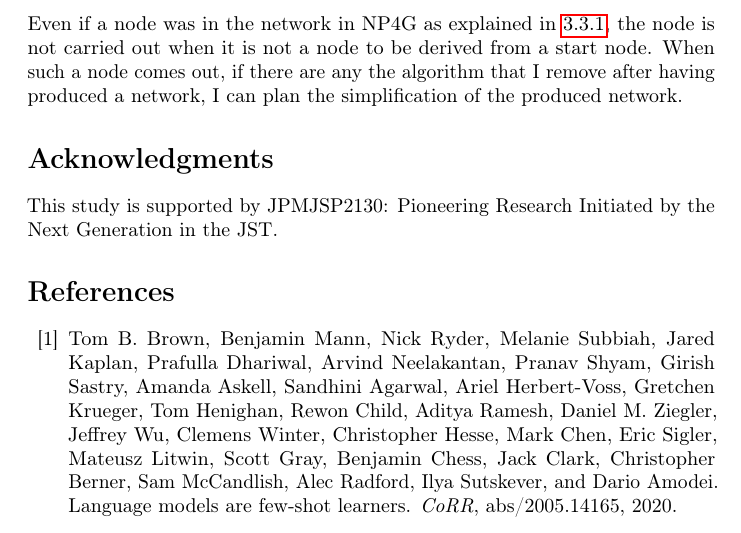
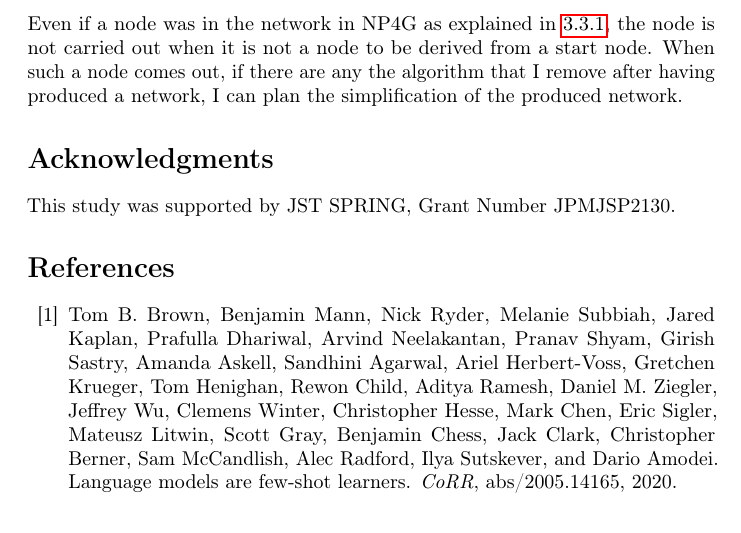
Before and after one commit to Amplil/jsai_np4g, a LaTeX paper (np4g-en.tex): part of page 16 of 18 before the commit and part of page 16 of 17 after it, cut so that both start at the same text. Compiled offline with pdfLaTeX; a LaTeX package or settings file that is missing is left out.

Commit message:
謝辞の改定

```diff
--- a/np4g-en.tex
+++ b/np4g-en.tex
@@ -443,7 +443,7 @@ In addition, it becomes easy to combine it with other learning technique using t
 Even if a node was in the network in NP4G as explained in \ref{sec:sequence}, the node is not carried out when it is not a node to be derived from a start node.
 When such a node comes out, if there are any the algorithm that I remove after having produced a network, I can plan the simplification of the produced network.
 \section*{Acknowledgments}
-This study is supported by JPMJSP2130: Pioneering Research Initiated by the Next Generation in the JST.
+This study was supported by JST SPRING, Grant Number JPMJSP2130.
 
 
 %Bibliography
```
